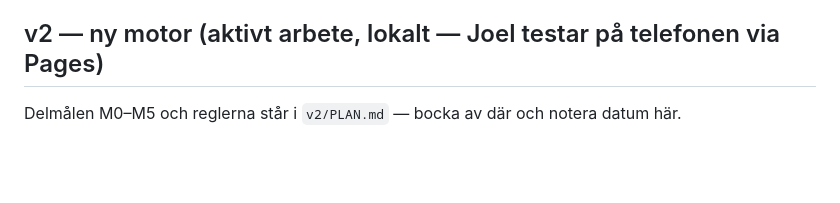
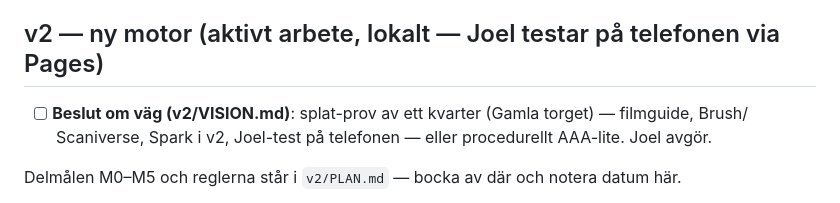
Before and after one commit to KytioisaCat/kvarnbyn-fps, a Markdown page: TODO.md, the part around the change. Drawn GitHub-style; blank space fills up the shorter version.

Commit message:
v2/VISION.md: vad CoD-looken består av, vad webbläsaren klarar 2026, hybrid splats + procedurellt, prov på ett kvarter
Co-Authored-By: Claude Fable 5.1 <noreply@anthropic.com>

```diff
--- a/TODO.md
+++ b/TODO.md
@@ -4,6 +4,9 @@ Idébacklogg. En punkt i taget, ~30 min styck. Bocka av med `[x]` och flytta til
 Klart-sektionen med datum. Claude: läs denna fil vid sessionstart (se CLAUDE.md).
 
 ## v2 — ny motor (aktivt arbete, lokalt — Joel testar på telefonen via Pages)
+
+- [ ] **Beslut om väg (v2/VISION.md)**: splat-prov av ett kvarter (Gamla torget) — filmguide, Brush/
+  Scaniverse, Spark i v2, Joel-test på telefonen — eller procedurellt AAA-lite. Joel avgör.
 
 Delmålen M0–M5 och reglerna står i `v2/PLAN.md` — bocka av där och notera datum här.
 
```
Also changed, not shown: v2/PLAN.md (+2 -1 lines), v2/VISION.md (added, +89 -0 lines).
